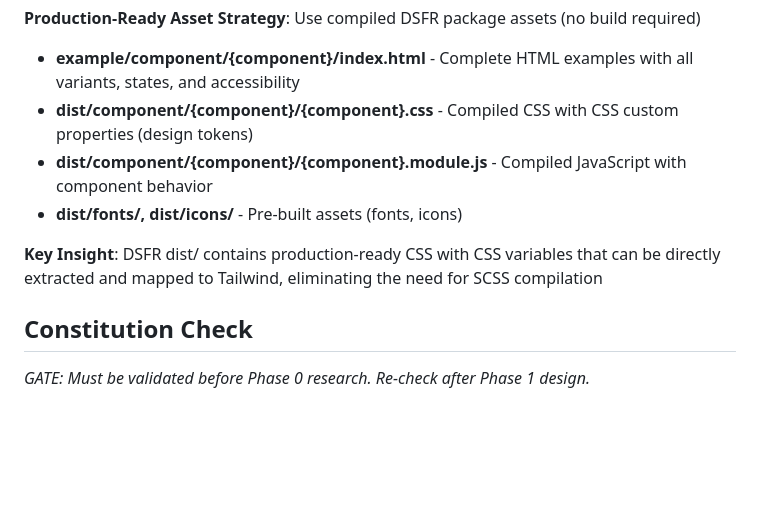
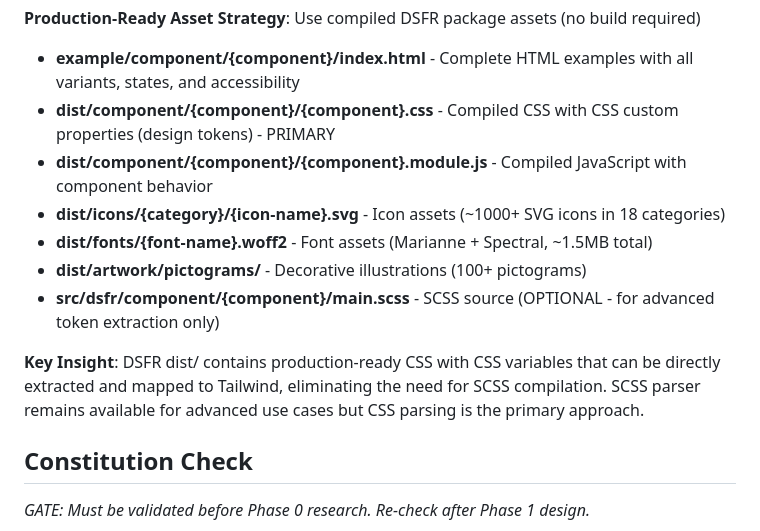
Before and after one commit to betagouv/dsfr-kit, a Markdown page: specs/002-web-components-generator/plan.md, the part around the change. GitHub-like rendering; blank space fills up the shorter version.

```diff
--- a/specs/002-web-components-generator/plan.md
+++ b/specs/002-web-components-generator/plan.md
@@ -34,11 +34,14 @@ The initial target is the DSFR Button component to validate the architecture bef
 
 **Production-Ready Asset Strategy**: Use compiled DSFR package assets (no build required)
 - **example/component/{component}/index.html** - Complete HTML examples with all variants, states, and accessibility
-- **dist/component/{component}/{component}.css** - Compiled CSS with CSS custom properties (design tokens)
+- **dist/component/{component}/{component}.css** - Compiled CSS with CSS custom properties (design tokens) - PRIMARY
 - **dist/component/{component}/{component}.module.js** - Compiled JavaScript with component behavior
-- **dist/fonts/, dist/icons/** - Pre-built assets (fonts, icons)
+- **dist/icons/{category}/{icon-name}.svg** - Icon assets (~1000+ SVG icons in 18 categories)
+- **dist/fonts/{font-name}.woff2** - Font assets (Marianne + Spectral, ~1.5MB total)
+- **dist/artwork/pictograms/** - Decorative illustrations (100+ pictograms)
+- **src/dsfr/component/{component}/main.scss** - SCSS source (OPTIONAL - for advanced token extraction only)
 
-**Key Insight**: DSFR dist/ contains production-ready CSS with CSS variables that can be directly extracted and mapped to Tailwind, eliminating the need for SCSS compilation
+**Key Insight**: DSFR dist/ contains production-ready CSS with CSS variables that can be directly extracted and mapped to Tailwind, eliminating the need for SCSS compilation. SCSS parser remains available for advanced use cases but CSS parsing is the primary approach.
 
 ## Constitution Check
 
```
Also changed, not shown: specs/002-web-components-generator/spec.md (+14 -3 lines), specs/002-web-components-generator/tasks.md (+3 -1 lines).
